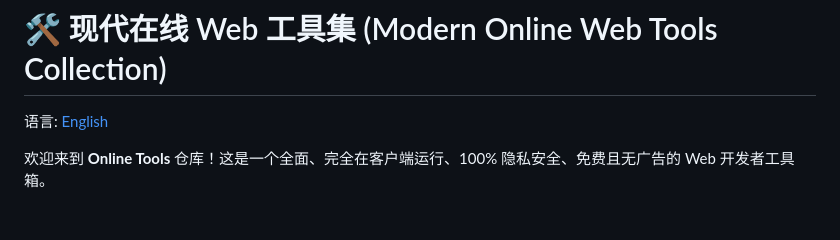
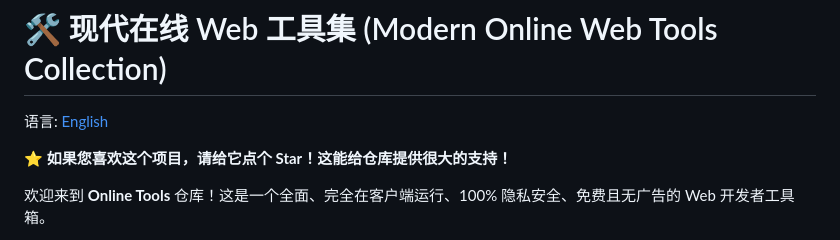
Before and after one commit to shaozhuyuan/Online-Tools, a Markdown page: README_zh.md, the part around the change. GitHub-like rendering; blank space fills up the shorter version.

Commit message:
docs: add star request message to READMEs

```diff
--- a/README_zh.md
+++ b/README_zh.md
@@ -1,6 +1,8 @@
 # 🛠️ 现代在线 Web 工具集 (Modern Online Web Tools Collection)
 
 语言: [English](README.md)
+
+⭐ **如果您喜欢这个项目，请给它点个 Star！这能给仓库提供很大的支持！**
 
 欢迎来到 **Online Tools** 仓库！这是一个全面、完全在客户端运行、100% 隐私安全、免费且无广告的 Web 开发者工具箱。
 
```
Also changed, not shown: README.md (+2 -0 lines).
